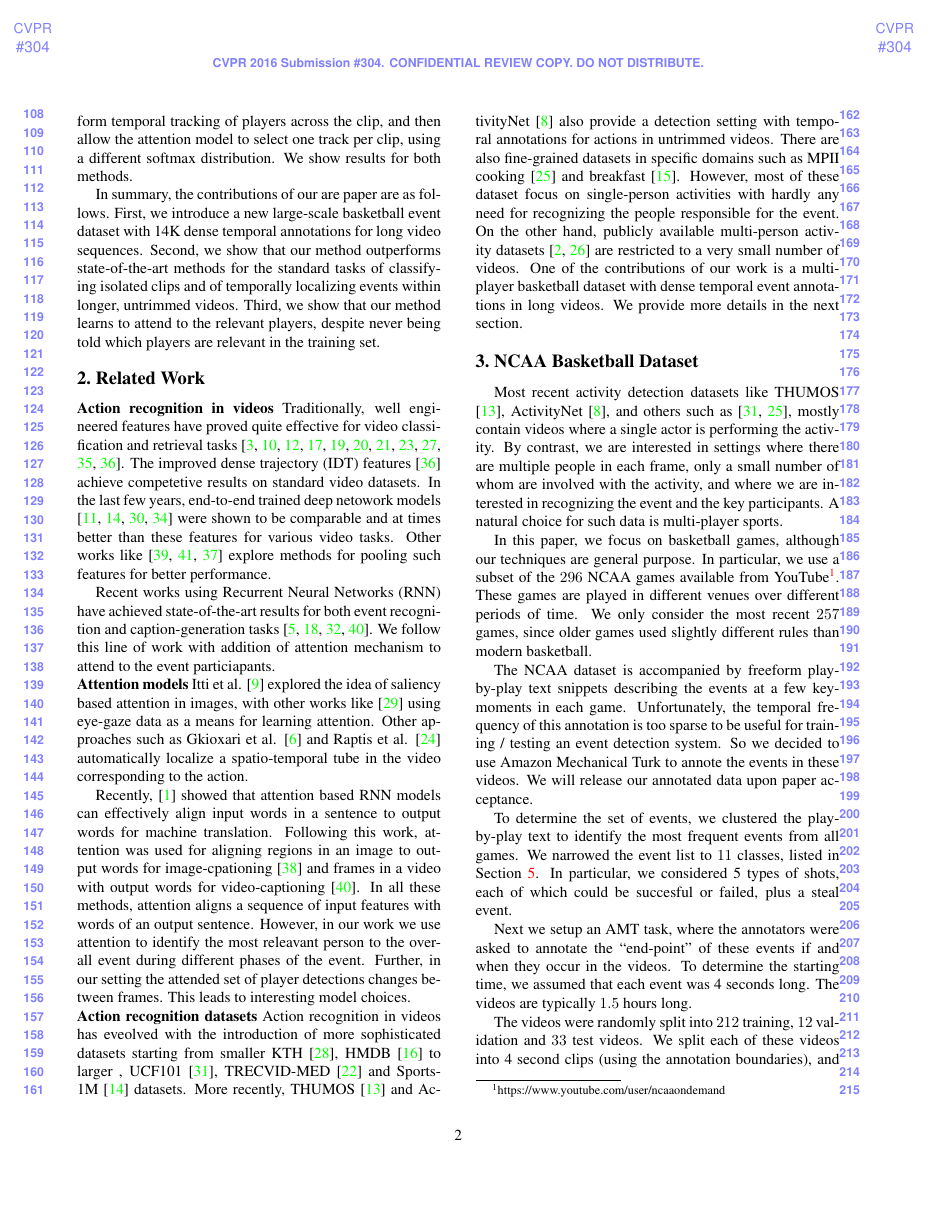
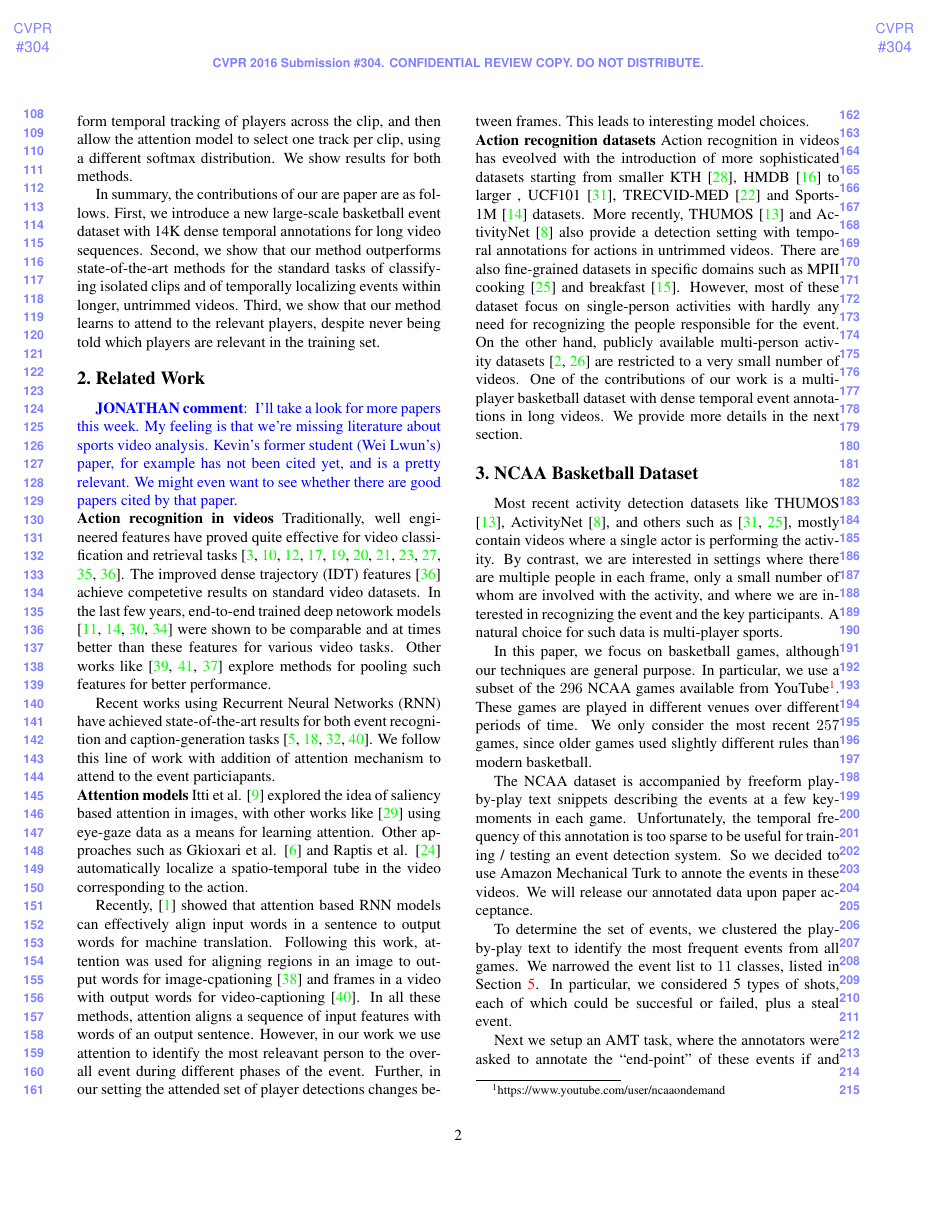
Before and after one commit to eevignesh/bball_attention_draft, a LaTeX paper (bball_attention_v1.tex, which reads command.tex, related.tex): page 2 of 9. Compiled offline with pdfLaTeX.

Commit message:
Added in comments

```diff
--- a/command.tex
+++ b/command.tex
@@ -6,7 +6,7 @@
 \newcommand{\TODO}[1]{\textcolor{red}{\textbf{TODO}:~#1}}
 \newcommand{\KEVIN}[1]{\textcolor{blue}{\textbf{Kevin comment}:~#1}}
 \newcommand{\ALEX}[1]{\textcolor{blue}{\textbf{Alex comment}:~#1}}
-\newcommand{\JOHN}[1]{\textcolor{blue}{\textbf{John comment}:~#1}}
+\newcommand{\JONATHAN}[1]{\textcolor{blue}{\textbf{JONATHAN comment}:~#1}}
 \newcommand{\VIGNESH}[1]{\textcolor{blue}{\textbf{Vignesh comment}:~#1}}
 
 \newcommand{\demi}{\myfrac{1}{2}}
--- a/related.tex
+++ b/related.tex
@@ -1,4 +1,10 @@
 \section{Related Work}
+
+\JONATHAN{ I'll take a look for more papers this week.  My feeling is that
+  we're missing literature about sports video analysis.  Kevin’s former student
+  (Wei Lwun's) paper, for example has not been cited yet, and is a pretty
+  relevant.  We might even want to see whether there are good papers cited by
+  that paper.}
 
 \noindent \textbf{Action recognition in videos}
 Traditionally, well engineered features have proved quite effective for video
```
Also changed, not shown: experiments.tex (+2 -0 lines).
